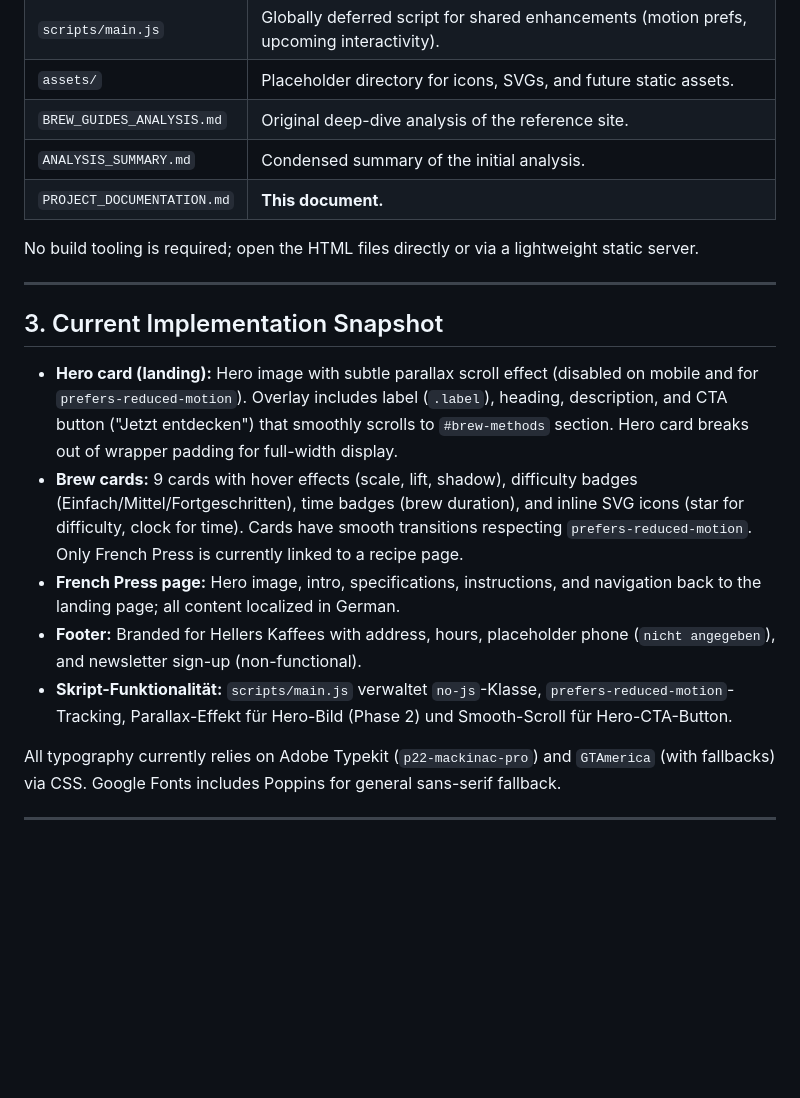
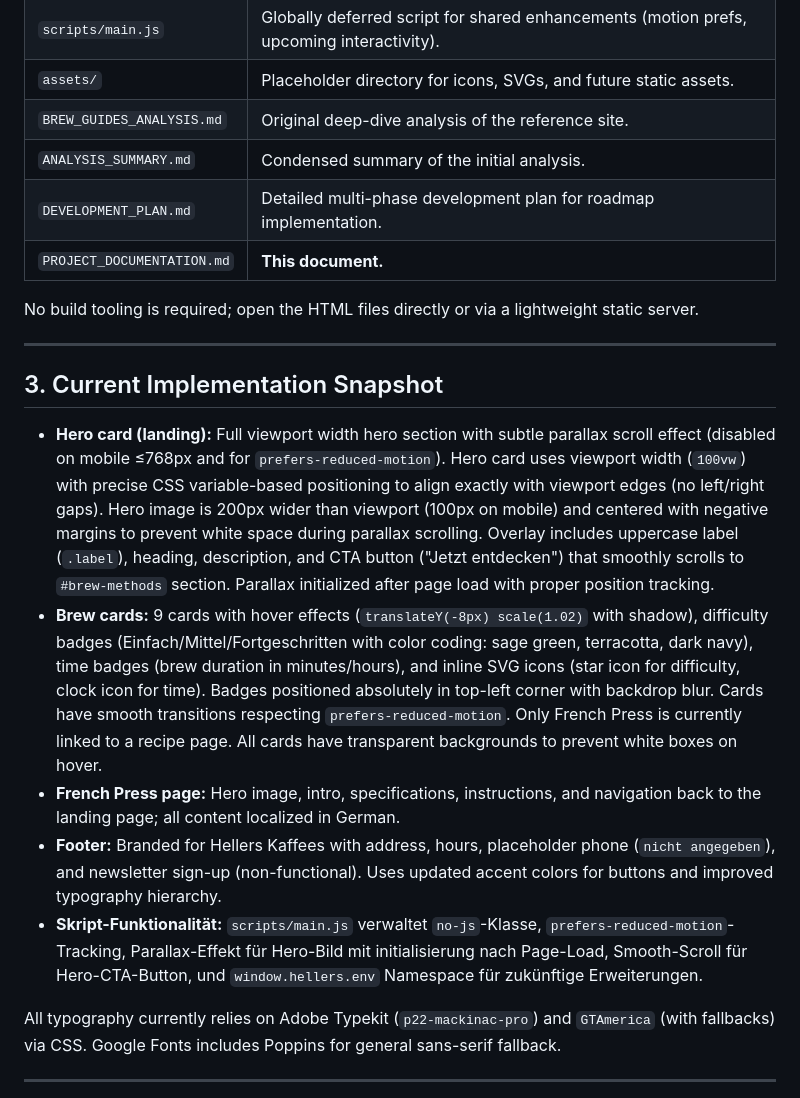
Before and after one commit to SchwenderOne/hellersNetlify, a Markdown page: PROJECT_DOCUMENTATION.md, the part around one of its changes. Drawn GitHub-style; blank space fills up the shorter version.

```diff
--- a/PROJECT_DOCUMENTATION.md
+++ b/PROJECT_DOCUMENTATION.md
@@ -22,6 +22,7 @@ This document is the single source of truth for the Hellers Kaffees brew guides
 | `assets/` | Placeholder directory for icons, SVGs, and future static assets. |
 | `BREW_GUIDES_ANALYSIS.md` | Original deep-dive analysis of the reference site. |
 | `ANALYSIS_SUMMARY.md` | Condensed summary of the initial analysis. |
+| `DEVELOPMENT_PLAN.md` | Detailed multi-phase development plan for roadmap implementation. |
 | `PROJECT_DOCUMENTATION.md` | **This document.** |
 
 No build tooling is required; open the HTML files directly or via a lightweight static server.
@@ -29,11 +30,11 @@ No build tooling is required; open the HTML files directly or via a lightweight
 ---
 
 ## 3. Current Implementation Snapshot
-- **Hero card (landing):** Hero image with subtle parallax scroll effect (disabled on mobile and for `prefers-reduced-motion`). Overlay includes label (`.label`), heading, description, and CTA button ("Jetzt entdecken") that smoothly scrolls to `#brew-methods` section. Hero card breaks out of wrapper padding for full-width display.
-- **Brew cards:** 9 cards with hover effects (scale, lift, shadow), difficulty badges (Einfach/Mittel/Fortgeschritten), time badges (brew duration), and inline SVG icons (star for difficulty, clock for time). Cards have smooth transitions respecting `prefers-reduced-motion`. Only French Press is currently linked to a recipe page.
+- **Hero card (landing):** Full viewport width hero section with subtle parallax scroll effect (disabled on mobile ≤768px and for `prefers-reduced-motion`). Hero card uses viewport width (`100vw`) with precise CSS variable-based positioning to align exactly with viewport edges (no left/right gaps). Hero image is 200px wider than viewport (100px on mobile) and centered with negative margins to prevent white space during parallax scrolling. Overlay includes uppercase label (`.label`), heading, description, and CTA button ("Jetzt entdecken") that smoothly scrolls to `#brew-methods` section. Parallax initialized after page load with proper position tracking.
+- **Brew cards:** 9 cards with hover effects (`translateY(-8px) scale(1.02)` with shadow), difficulty badges (Einfach/Mittel/Fortgeschritten with color coding: sage green, terracotta, dark navy), time badges (brew duration in minutes/hours), and inline SVG icons (star icon for difficulty, clock icon for time). Badges positioned absolutely in top-left corner with backdrop blur. Cards have smooth transitions respecting `prefers-reduced-motion`. Only French Press is currently linked to a recipe page. All cards have transparent backgrounds to prevent white boxes on hover.
 - **French Press page:** Hero image, intro, specifications, instructions, and navigation back to the landing page; all content localized in German.
-- **Footer:** Branded for Hellers Kaffees with address, hours, placeholder phone (`nicht angegeben`), and newsletter sign-up (non-functional).
-- **Skript-Funktionalität:** `scripts/main.js` verwaltet `no-js`-Klasse, `prefers-reduced-motion`-Tracking, Parallax-Effekt für Hero-Bild (Phase 2) und Smooth-Scroll für Hero-CTA-Button.
+- **Footer:** Branded for Hellers Kaffees with address, hours, placeholder phone (`nicht angegeben`), and newsletter sign-up (non-functional). Uses updated accent colors for buttons and improved typography hierarchy.
+- **Skript-Funktionalität:** `scripts/main.js` verwaltet `no-js`-Klasse, `prefers-reduced-motion`-Tracking, Parallax-Effekt für Hero-Bild mit initialisierung nach Page-Load, Smooth-Scroll für Hero-CTA-Button, und `window.hellers.env` Namespace für zukünftige Erweiterungen.
 
 All typography currently relies on Adobe Typekit (`p22-mackinac-pro`) and `GTAmerica` (with fallbacks) via CSS. Google Fonts includes Poppins for general sans-serif fallback.
 
```
Also changed, not shown: other parts of PROJECT_DOCUMENTATION.md (+47 -17 lines).
